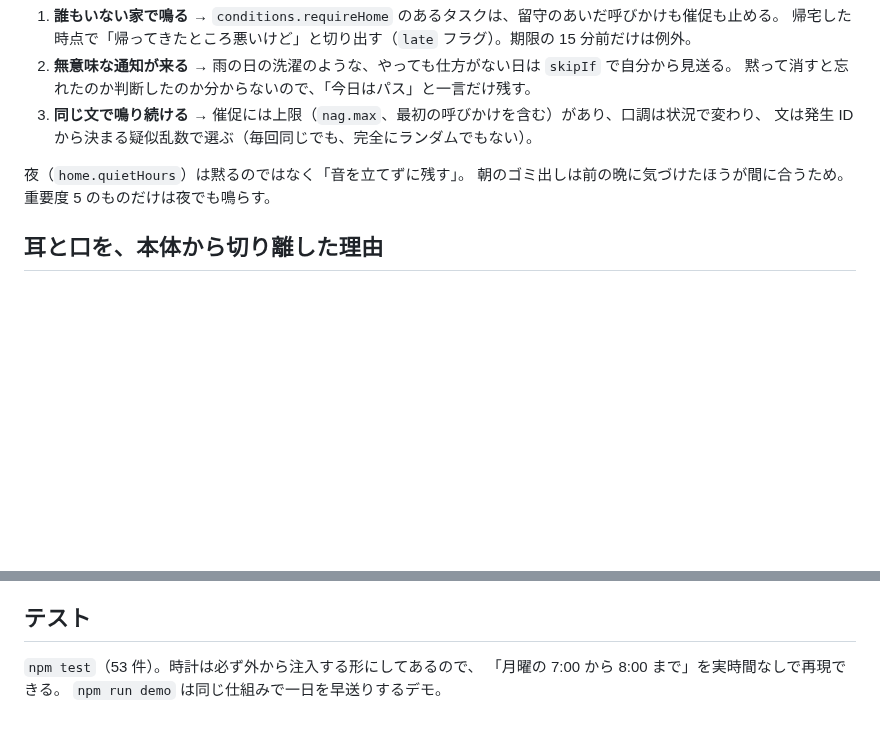
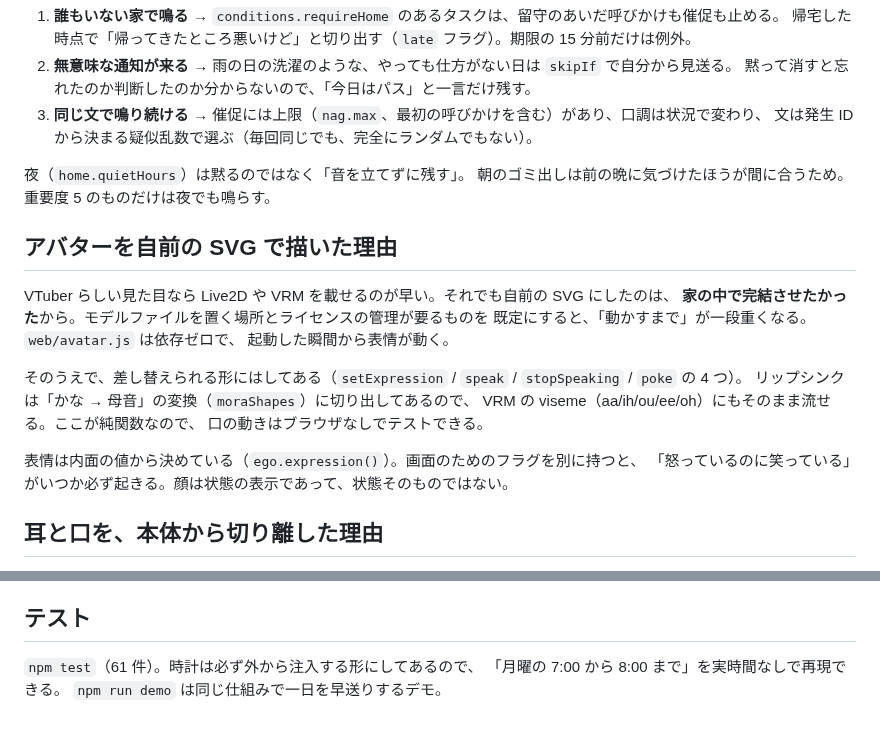
Before and after one commit to genaitunnel-bit/game, a Markdown page: home-agent/DESIGN.md, 2 parts joined by grey strips. Rendered like a GitHub page; blank space fills up the shorter version.

```diff
--- a/home-agent/DESIGN.md
+++ b/home-agent/DESIGN.md
@@ -85,6 +85,21 @@ API が落ちても定型文で運用は続く。
 夜（`home.quietHours`）は黙るのではなく「音を立てずに残す」。
 朝のゴミ出しは前の晩に気づけたほうが間に合うため。重要度 5 のものだけは夜でも鳴らす。
 
+## アバターを自前の SVG で描いた理由
+
+VTuber らしい見た目なら Live2D や VRM を載せるのが早い。それでも自前の SVG にしたのは、
+**家の中で完結させたかった**から。モデルファイルを置く場所とライセンスの管理が要るものを
+既定にすると、「動かすまで」が一段重くなる。`web/avatar.js` は依存ゼロで、
+起動した瞬間から表情が動く。
+
+そのうえで、差し替えられる形にはしてある（`setExpression` / `speak` / `stopSpeaking` / `poke` の 4 つ）。
+リップシンクは「かな → 母音」の変換（`moraShapes`）に切り出してあるので、
+VRM の viseme（aa/ih/ou/ee/oh）にもそのまま流せる。ここが純関数なので、
+口の動きはブラウザなしでテストできる。
+
+表情は内面の値から決めている（`ego.expression()`）。画面のためのフラグを別に持つと、
+「怒っているのに笑っている」がいつか必ず起きる。顔は状態の表示であって、状態そのものではない。
+
 ## 耳と口を、本体から切り離した理由
 
 音声認識エンジンは重く、入れ替えも早い。特定の SDK を Node の中に抱え込むと、
@@ -125,6 +140,6 @@ Vosk でも whisper.cpp でもクラウドの CLI でも、設定の 1 行で差
 
 ## テスト
 
-`npm test`（53 件）。時計は必ず外から注入する形にしてあるので、
+`npm test`（61 件）。時計は必ず外から注入する形にしてあるので、
 「月曜の 7:00 から 8:00 まで」を実時間なしで再現できる。
 `npm run demo` は同じ仕組みで一日を早送りするデモ。
```
Also changed, not shown: home-agent/README.md (+44 -3 lines), home-agent/docs/dashboard.png (added), home-agent/docs/faces.png (added), 9 other files.
